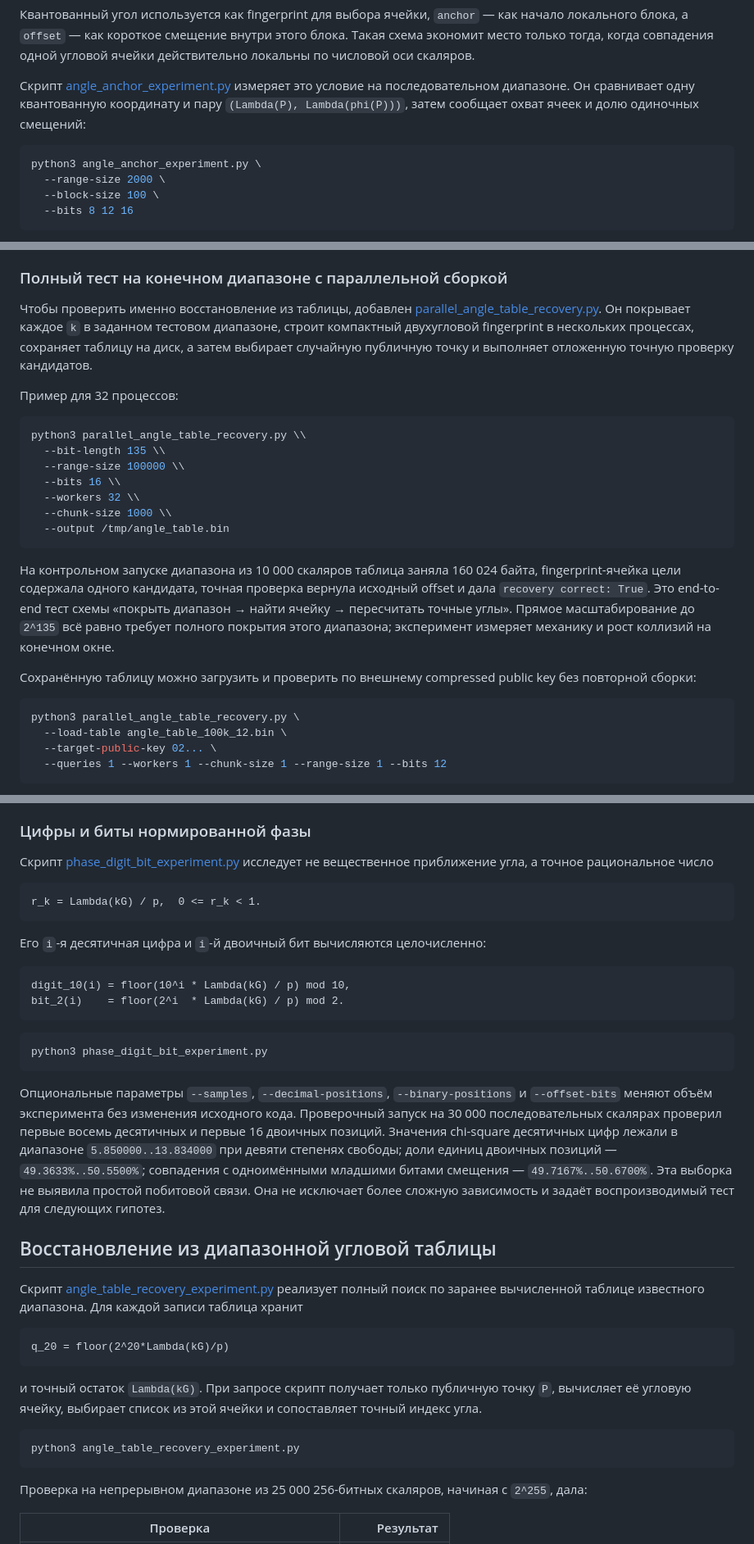
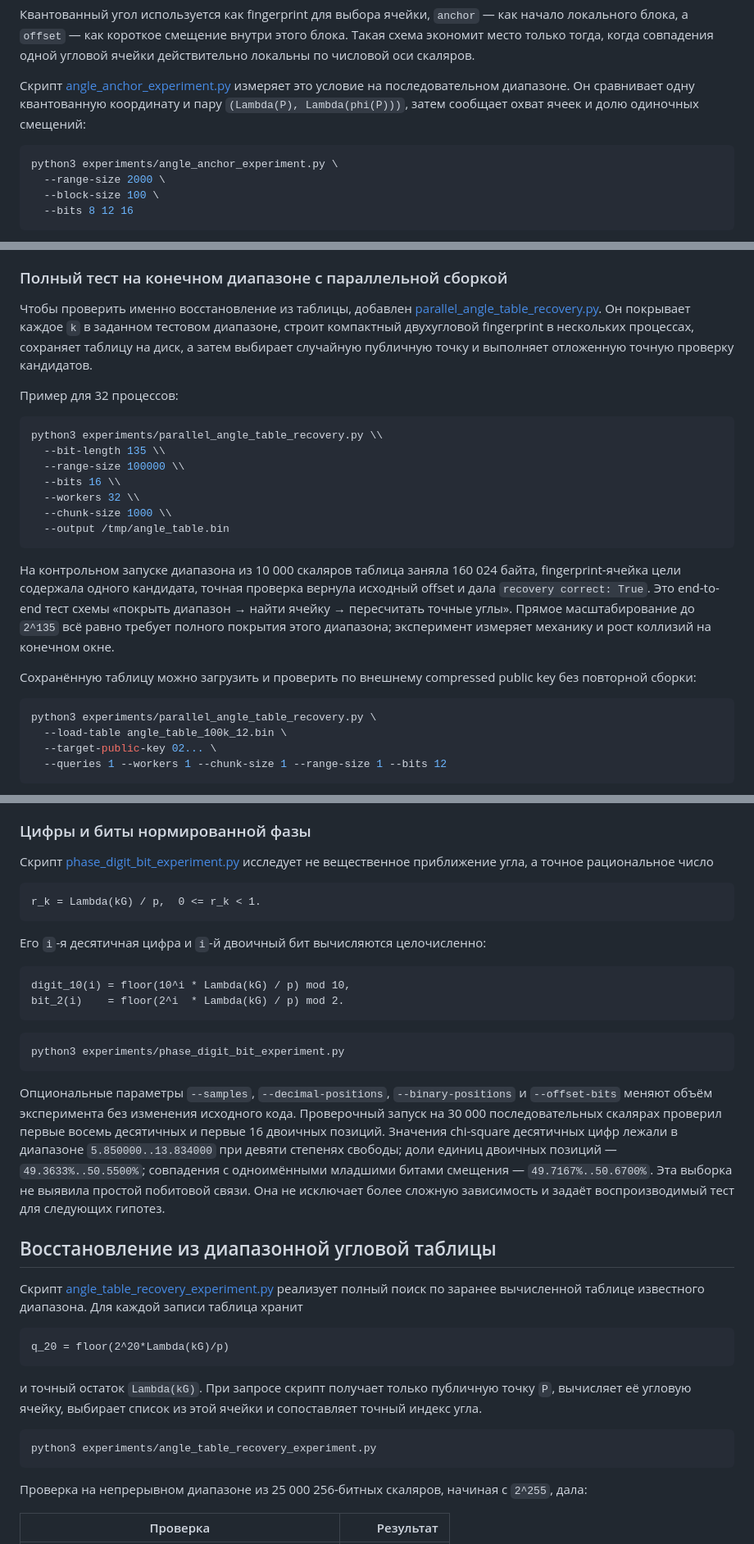
Before and after one commit to matbar14/ECDSA-research, a Markdown page: README.md, 3 parts joined by grey strips. Shown at 82% size. GitHub-like rendering.

````diff
--- a/README.md
+++ b/README.md
@@ -158,7 +178,7 @@ k = anchor + offset.
 смещений:
 
 ```bash
-python3 angle_anchor_experiment.py \
+python3 experiments/angle_anchor_experiment.py \
   --range-size 2000 \
   --block-size 100 \
   --bits 8 12 16
@@ -265,7 +285,7 @@ P = 03df86b7c1cee6ba3dd6127bc82225033a21cd01ae8fff503f13b74bfc72c0d76e
 Пример для 32 процессов:
 
 ```bash
-python3 parallel_angle_table_recovery.py \\
+python3 experiments/parallel_angle_table_recovery.py \\
   --bit-length 135 \\
   --range-size 100000 \\
   --bits 16 \\
@@ -285,7 +305,7 @@ python3 parallel_angle_table_recovery.py \\
 key без повторной сборки:
 
 ```bash
-python3 parallel_angle_table_recovery.py \
+python3 experiments/parallel_angle_table_recovery.py \
   --load-table angle_table_100k_12.bin \
   --target-public-key 02... \
   --queries 1 --workers 1 --chunk-size 1 --range-size 1 --bits 12
@@ -345,7 +365,7 @@ bit_2(i)    = floor(2^i  * Lambda(kG) / p) mod 2.
 ```
 
 ```bash
-python3 phase_digit_bit_experiment.py
+python3 experiments/phase_digit_bit_experiment.py
 ```
 
 Опциональные параметры `--samples`, `--decimal-positions`,
@@ -374,7 +394,7 @@ q_20 = floor(2^20*Lambda(kG)/p)
 сопоставляет точный индекс угла.
 
 ```bash
-python3 angle_table_recovery_experiment.py
+python3 experiments/angle_table_recovery_experiment.py
 ```
 
 Проверка на непрерывном диапазоне из 25 000 256-битных скаляров, начиная с
````
Also changed, not shown: other parts of README.md (+69 -49 lines).
